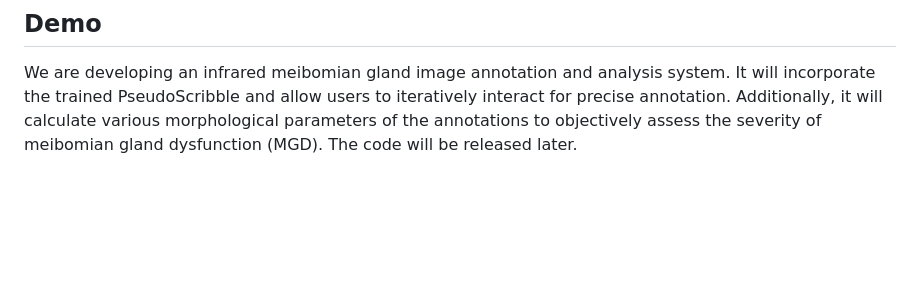
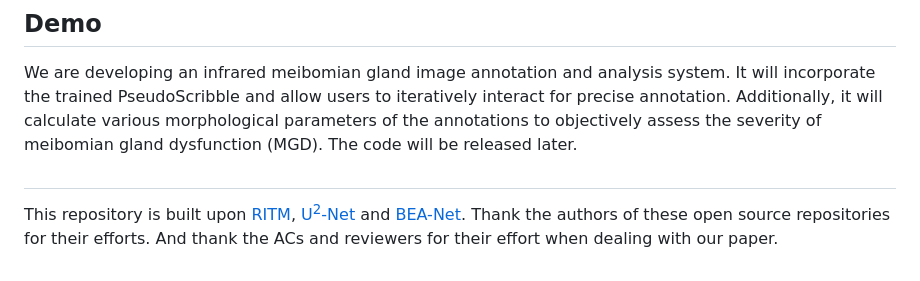
Before and after one commit to lkf-Labs/PseudoScribble, a Markdown page: README.md, the part around the change. Rendered like a GitHub page; blank space fills up the shorter version.

```diff
--- a/README.md
+++ b/README.md
@@ -81,3 +81,6 @@ Note: You need to adjust the parameter configuration area of the `test.py` code
 ## Demo
 
 We are developing an infrared meibomian gland image annotation and analysis system. It will incorporate the trained PseudoScribble and allow users to iteratively interact for precise annotation. Additionally, it will calculate various morphological parameters of the annotations to objectively assess the severity of meibomian gland dysfunction (MGD). The code will be released later.
+
+##
+This repository is built upon [RITM](https://github.com/SamsungLabs/ritm_interactive_segmentation), [U<sup>2</sup>-Net](https://github.com/xuebinqin/U-2-Net) and [BEA-Net](https://github.com/hulinkuang/BEA-Net). Thank the authors of these open source repositories for their efforts. And thank the ACs and reviewers for their effort when dealing with our paper.
```
